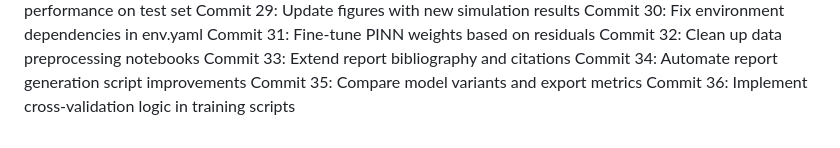
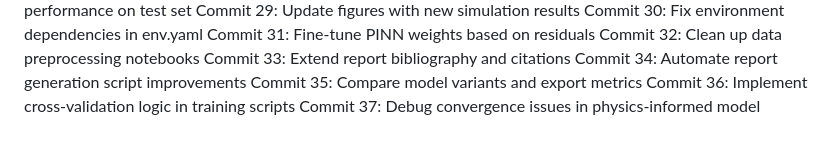
Before and after one commit to andimatteo/ai4e, a Markdown page: docs/timeline_journal.md, the part around the change. Drawn GitHub-style.

Commit message:
Debug convergence issues in physics-informed model

```diff
--- a/docs/timeline_journal.md
+++ b/docs/timeline_journal.md
@@ -58,3 +58,4 @@ Commit 33: Extend report bibliography and citations
 Commit 34: Automate report generation script improvements
 Commit 35: Compare model variants and export metrics
 Commit 36: Implement cross-validation logic in training scripts
+Commit 37: Debug convergence issues in physics-informed model
```
